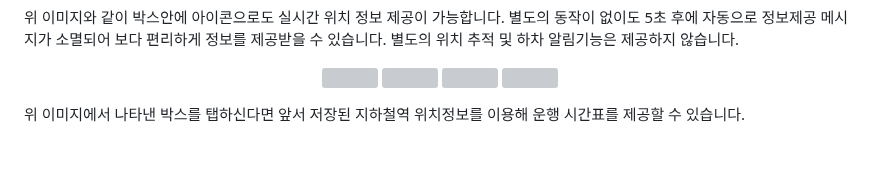
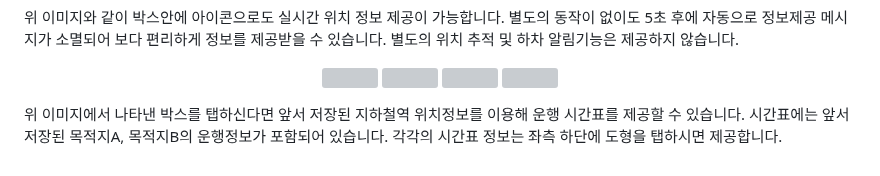
Before and after one commit to leechanghyunv/subwayprojcet_frame, a Markdown page: README.md, the part around the change. GitHub-like rendering; grey boxes are pictures that could not be loaded.

```diff
--- a/README.md
+++ b/README.md
@@ -49,4 +49,4 @@ Save 버튼을 통해 2번의 목적지 저장이 가능합니다. 목적지를
 <img src ="https://user-images.githubusercontent.com/87881735/224471744-d7cc4bf8-91e9-46b6-8cee-4ef05f463901.PNG" width="20%" height="20%"> <img src ="https://user-images.githubusercontent.com/87881735/224471736-9ee1a034-8e5c-4fc0-81f4-3dd396f6f963.gif" width="20%" height="20%"> <img src ="https://user-images.githubusercontent.com/87881735/224471742-f0b1e975-cb2f-44be-924a-c09c25280147.PNG" width="20%" height="20%"> <img src ="https://user-images.githubusercontent.com/87881735/224471743-3dcdc86a-531b-4bea-955e-c9c9286d92f3.PNG" width="20%" height="20%">
 </p>
 
-위 이미지에서 나타낸 박스를 탭하신다면 앞서 저장된 지하철역 위치정보를 이용해 운행 시간표를 제공할 수 있습니다.
+위 이미지에서 나타낸 박스를 탭하신다면 앞서 저장된 지하철역 위치정보를 이용해 운행 시간표를 제공할 수 있습니다. 시간표에는 앞서 저장된 목적지A, 목적지B의 운행정보가 포함되어 있습니다. 각각의 시간표 정보는 좌측 하단에 도형을 탭하시면 제공합니다.
```
